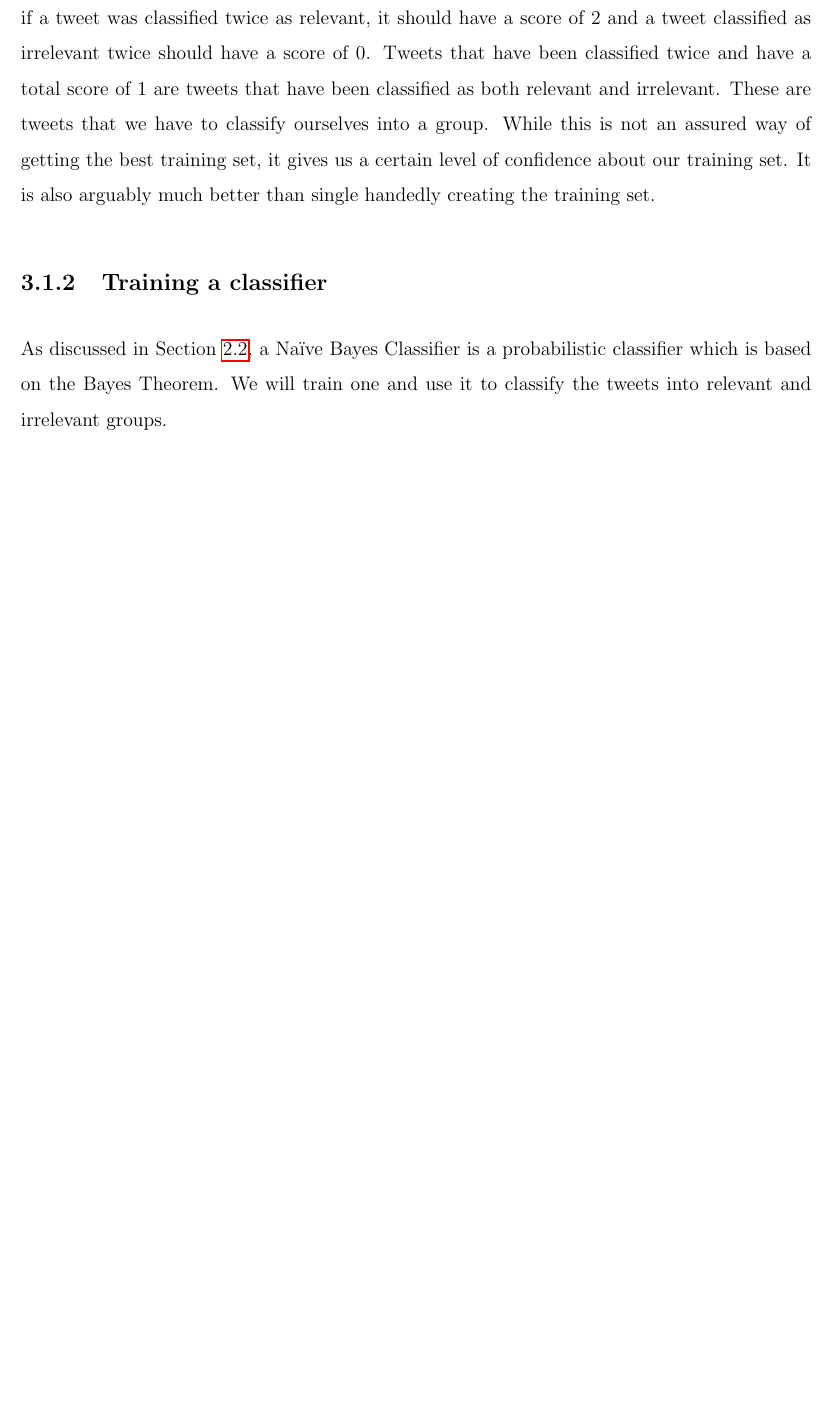
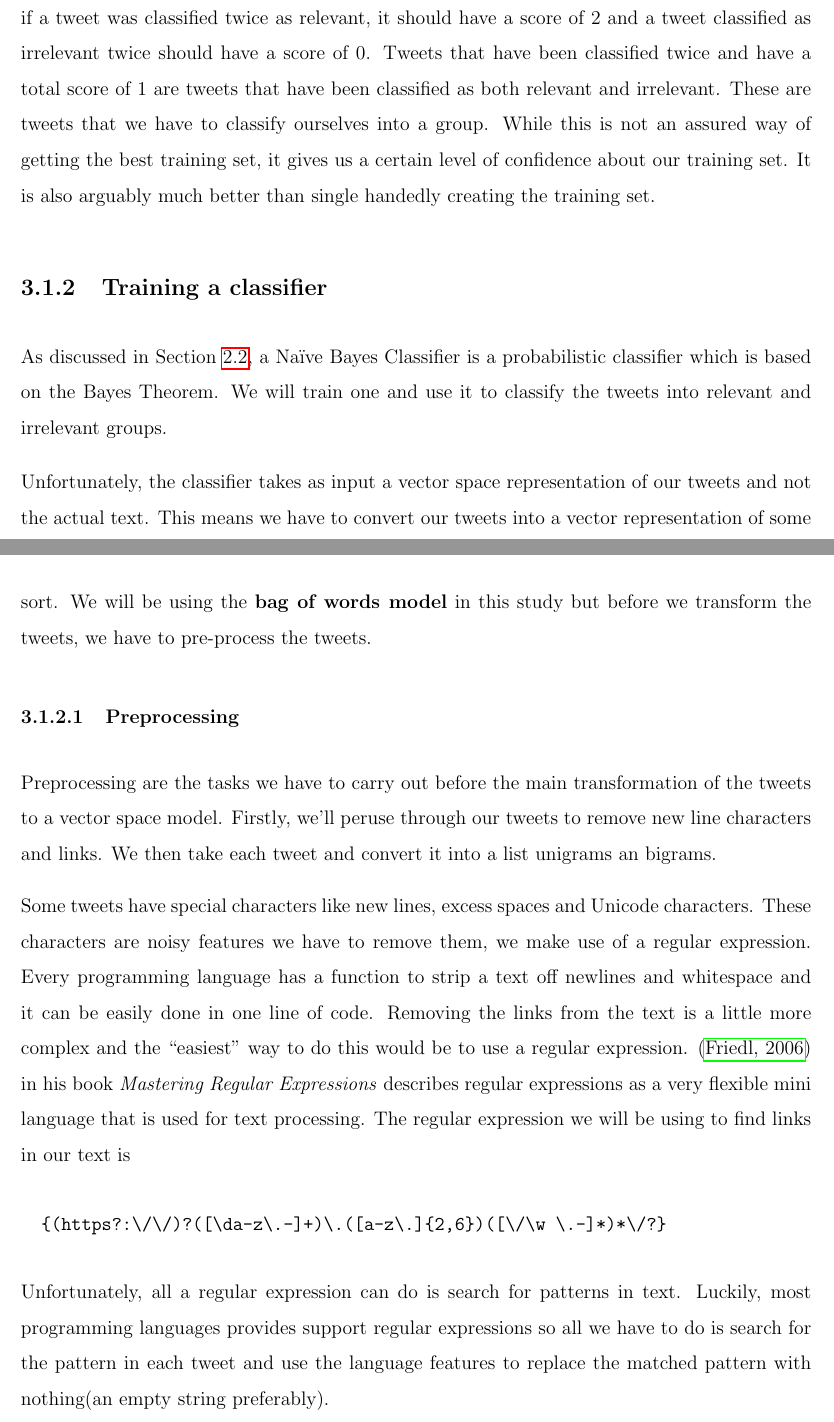
Before and after one commit to fayimora/Project-Writeups, a LaTeX document (Report/report.tex, which reads Report/data-aggregation/data-aggregation.tex): part of page 25 of 33 before the commit and two parts of pages 25 and 26 of 34 after it, the two joined at a grey line, cut so that both start at the same text, the shorter picture padded with empty space. Compiled offline with pdfLaTeX.

Commit message:
Add preprocessing section and some minor edits

```diff
--- a/Report/data-aggregation/data-aggregation.tex
+++ b/Report/data-aggregation/data-aggregation.tex
@@ -72,5 +72,34 @@ As discussed in Section~\ref{sec:bg_naive_bayes}, a Na\"{i}ve Bayes Classifier i
 classifier which is based on the Bayes Theorem. We will train one and use it to classify the tweets
 into relevant and irrelevant groups.
 
+Unfortunately, the classifier takes as input a vector space representation of our tweets and not the
+actual text. This means we have to convert our tweets into a vector representation of some sort. We
+will be using the \textbf{bag of words model} in this study but before we transform the tweets, we
+have to pre-process the tweets.
+
+\subsubsection{Preprocessing}
+\label{sec:preprocessing}
+Preprocessing are the tasks we have to carry out before the main transformation of the tweets to a
+vector space model. Firstly, we'll peruse through our tweets to remove new line characters and
+links. We then take each tweet and convert it into a list unigrams an bigrams.
+
+Some tweets have special characters like new lines, excess spaces and Unicode characters. These
+characters are noisy features we have to remove them, we make use of a regular expression. Every
+programming language has a function to strip a text off newlines and whitespace and it can be
+easily done in one line of code. Removing the links from the text is a little more complex and the
+``easiest'' way to do this would be to use a regular expression. \cite{friedl2006mastering} in his
+book \textit{Mastering Regular Expressions} describes regular expressions as a very flexible mini
+language that is used for text processing. The regular expression we will be using to find links in
+our text is
+\begin{verbatim}
+  {(https?:\/\/)?([\da-z\.-]+)\.([a-z\.]{2,6})([\/\w \.-]*)*\/?}
+\end{verbatim}
+
+Unfortunately, all a regular expression can do is search for patterns in text. Luckily, most
+programming languages provides support regular expressions so all we have to do is search for the
+pattern in each tweet and use the language features to replace the matched pattern with nothing(an
+empty string preferably).
+
+
 % In other to analyse how well our classifier works, we will measure the classifier's accuracy,
 % precision and recall. We will also look into why we need all three evaluation techniques.
--- a/Report/report.tex
+++ b/Report/report.tex
@@ -11,7 +11,8 @@
 % \usepackage{url}
 
 \include{report.preamble}
-
+\setcounter{secnumdepth}{4}
+\setcounter{tocdepth}{4}
 
 \begin{document}
 
```
Also changed, not shown: Report/bibliography/bibliography.bib (+7 -0 lines), Report/introduction/introduction.tex (+1 -1 lines), Report/report.pdf.
